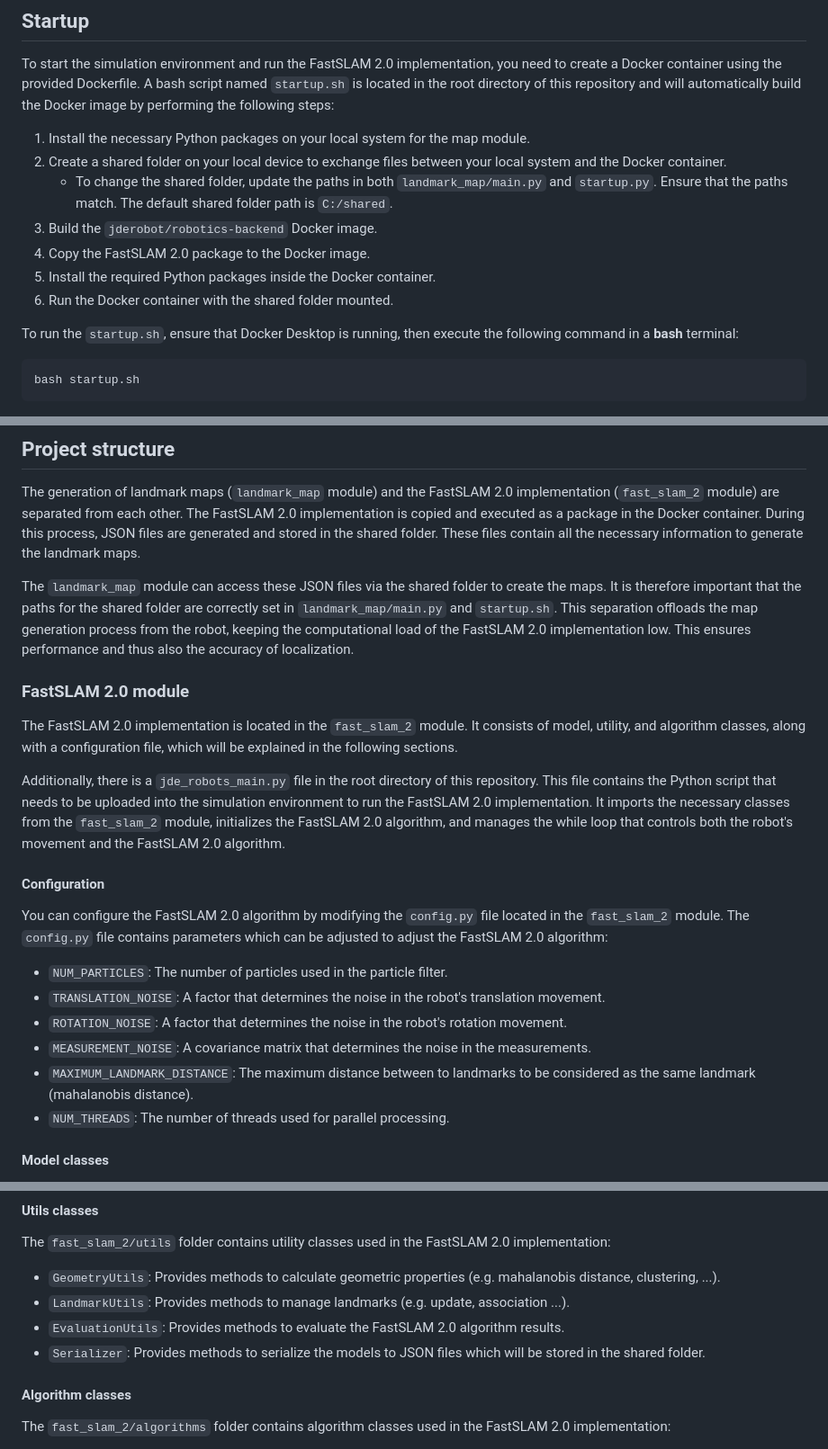
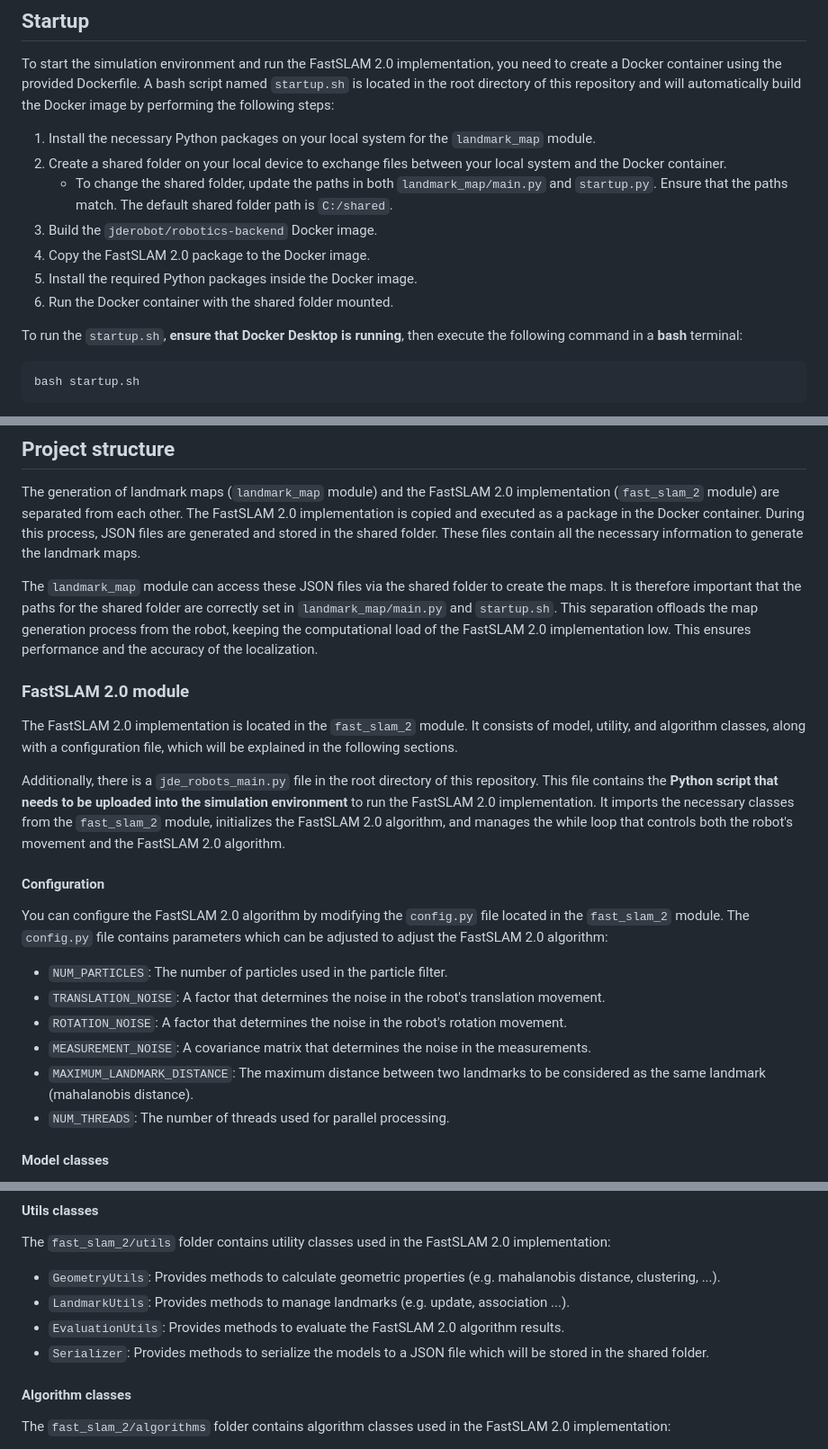
Before and after one commit to cy-rae/fast-slam, a Markdown page: README.md, 3 parts joined by grey strips. Shown: that part at 90% size. Rendered like a GitHub page.

Commit message:
Adjusted README.md

````diff
--- a/README.md
+++ b/README.md
@@ -10,15 +10,15 @@ To start the simulation environment and run the FastSLAM 2.0 implementation,
 you need to create a Docker container using the provided Dockerfile.
 A bash script named `startup.sh` is located in the root directory of this repository and
 will automatically build the Docker image by performing the following steps:
-1. Install the necessary Python packages on your local system for the map module.
+1. Install the necessary Python packages on your local system for the `landmark_map` module.
 2. Create a shared folder on your local device to exchange files between your local system and the Docker container.
    - To change the shared folder, update the paths in both `landmark_map/main.py` and `startup.py`. Ensure that the paths match. The default shared folder path is `C:/shared`.
 3. Build the `jderobot/robotics-backend` Docker image.
 4. Copy the FastSLAM 2.0 package to the Docker image.
-5. Install the required Python packages inside the Docker container.
+5. Install the required Python packages inside the Docker image.
 6. Run the Docker container with the shared folder mounted.
 
-To run the `startup.sh`, ensure that Docker Desktop is running, then execute the following command in a **bash** terminal:
+To run the `startup.sh`, **ensure that Docker Desktop is running**, then execute the following command in a **bash** terminal:
 ```bash
 bash startup.sh
 ```
@@ -41,14 +41,14 @@ The `landmark_map` module can access these JSON files via the shared folder to c
 It is therefore important that the paths for the shared folder are correctly set in `landmark_map/main.py` and `startup.sh`.
 This separation offloads the map generation process from the robot,
 keeping the computational load of the FastSLAM 2.0 implementation low.
-This ensures performance and thus also the accuracy of localization.
+This ensures performance and the accuracy of the localization.
 
 ### FastSLAM 2.0 module
 The FastSLAM 2.0 implementation is located in the `fast_slam_2` module.
 It consists of model, utility, and algorithm classes, along with a configuration file, which will be explained in the following sections.
 
 Additionally, there is a `jde_robots_main.py` file in the root directory of this repository.
-This file contains the Python script that needs to be uploaded into the simulation environment to run the FastSLAM 2.0 implementation.
+This file contains the **Python script that needs to be uploaded into the simulation environment** to run the FastSLAM 2.0 implementation.
 It imports the necessary classes from the `fast_slam_2` module, initializes the FastSLAM 2.0 algorithm, and
 manages the while loop that controls both the robot's movement and the FastSLAM 2.0 algorithm.
 
@@ -59,7 +59,7 @@ The `config.py` file contains parameters which can be adjusted to adjust the Fas
 - `TRANSLATION_NOISE`: A factor that determines the noise in the robot's translation movement.
 - `ROTATION_NOISE`: A factor that determines the noise in the robot's rotation movement.
 - `MEASUREMENT_NOISE`: A covariance matrix that determines the noise in the measurements.
-- `MAXIMUM_LANDMARK_DISTANCE`: The maximum distance between to landmarks to be considered as the same landmark (mahalanobis distance).
+- `MAXIMUM_LANDMARK_DISTANCE`: The maximum distance between two landmarks to be considered as the same landmark (mahalanobis distance).
 - `NUM_THREADS`: The number of threads used for parallel processing.
 
 #### Model classes
@@ -77,7 +77,7 @@ The `fast_slam_2/utils` folder contains utility classes used in the FastSLAM 2.0
 - `GeometryUtils`: Provides methods to calculate geometric properties (e.g. mahalanobis distance, clustering, ...).
 - `LandmarkUtils`: Provides methods to manage landmarks (e.g. update, association ...).
 - `EvaluationUtils`: Provides methods to evaluate the FastSLAM 2.0 algorithm results.
-- `Serializer`: Provides methods to serialize the models to JSON files which will be stored in the shared folder.
+- `Serializer`: Provides methods to serialize the models to a JSON file which will be stored in the shared folder.
 
 #### Algorithm classes
 The `fast_slam_2/algorithms` folder contains algorithm classes used in the FastSLAM 2.0 implementation:
````
